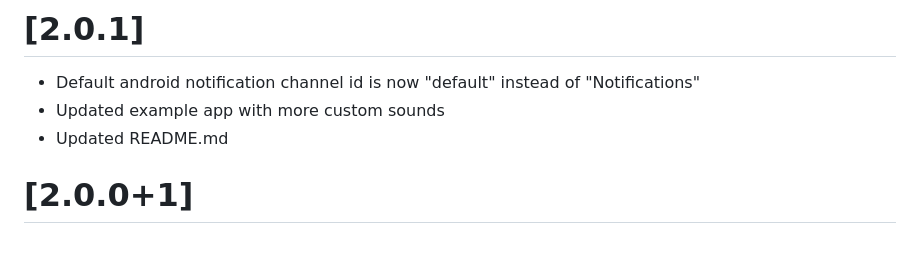
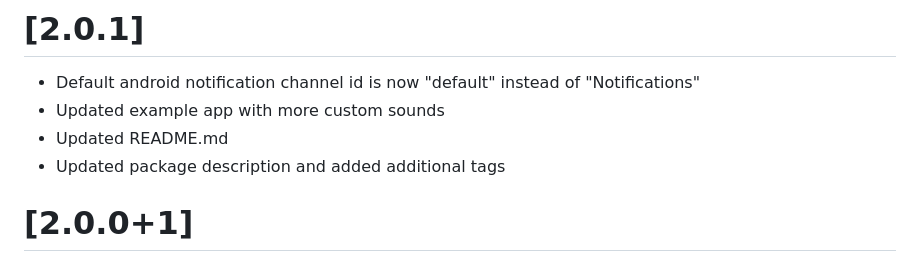
Before and after one commit to rithik-dev/firebase_notifications_handler, a Markdown page: CHANGELOG.md, the part around the change. Drawn GitHub-style.

Commit message:
docs: update CHANGELOG

```diff
--- a/CHANGELOG.md
+++ b/CHANGELOG.md
@@ -3,6 +3,7 @@
 - Default android notification channel id is now "default" instead of "Notifications"
 - Updated example app with more custom sounds
 - Updated README.md
+- Updated package description and added additional tags
 
 # [2.0.0+1]
 
```
